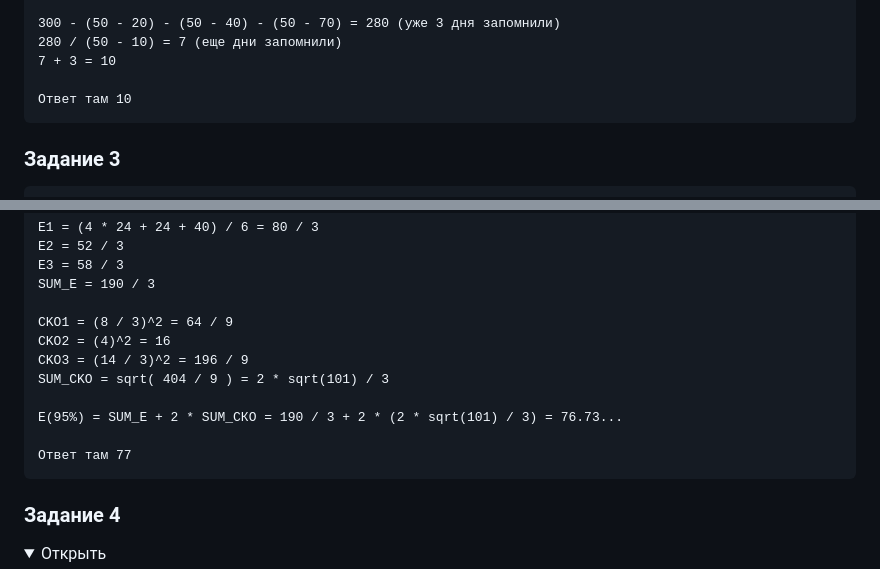
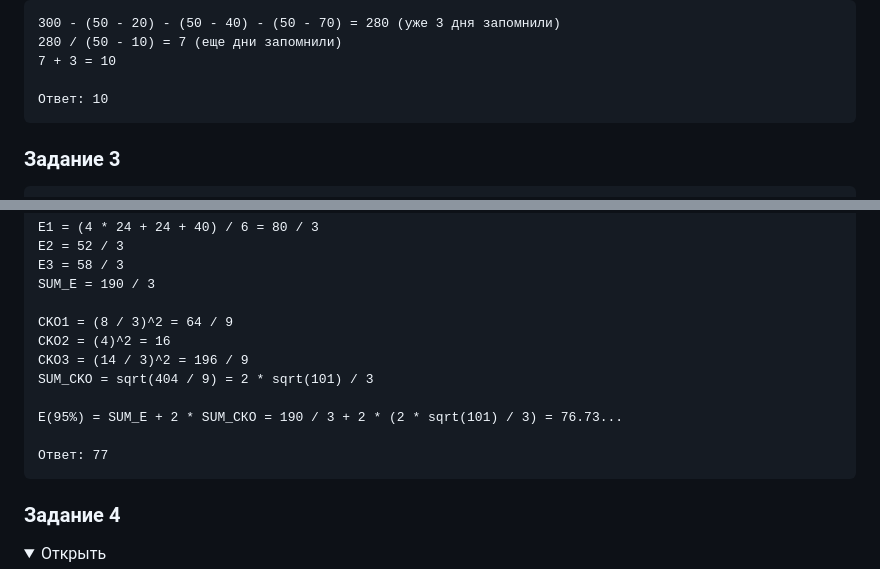
Before and after one commit to RedGry/ITMO, a Markdown page: Economics Software Engineering/README.md, 2 parts joined by grey strips. GitHub-like rendering; folded sections open.

````diff
--- a/Economics Software Engineering/README.md
+++ b/Economics Software Engineering/README.md
@@ -34,5 +45,5 @@ _____________________________________
 280 / (50 - 10) = 7 (еще дни запомнили)
 7 + 3 = 10
 
-Ответ там 10
+Ответ: 10
 ```
@@ -50,9 +68,9 @@ SUM_E = 190 / 3
 CKO1 = (8 / 3)^2 = 64 / 9
 CKO2 = (4)^2 = 16
 CKO3 = (14 / 3)^2 = 196 / 9
-SUM_CKO = sqrt( 404 / 9 ) = 2 * sqrt(101) / 3
+SUM_CKO = sqrt(404 / 9) = 2 * sqrt(101) / 3
 
 E(95%) = SUM_E + 2 * SUM_СКО = 190 / 3 + 2 * (2 * sqrt(101) / 3) = 76.73...
 
-Ответ там 77
+Ответ: 77
 ```
````
Also changed, not shown: other parts of Economics Software Engineering/README.md (+51 -16 lines).
